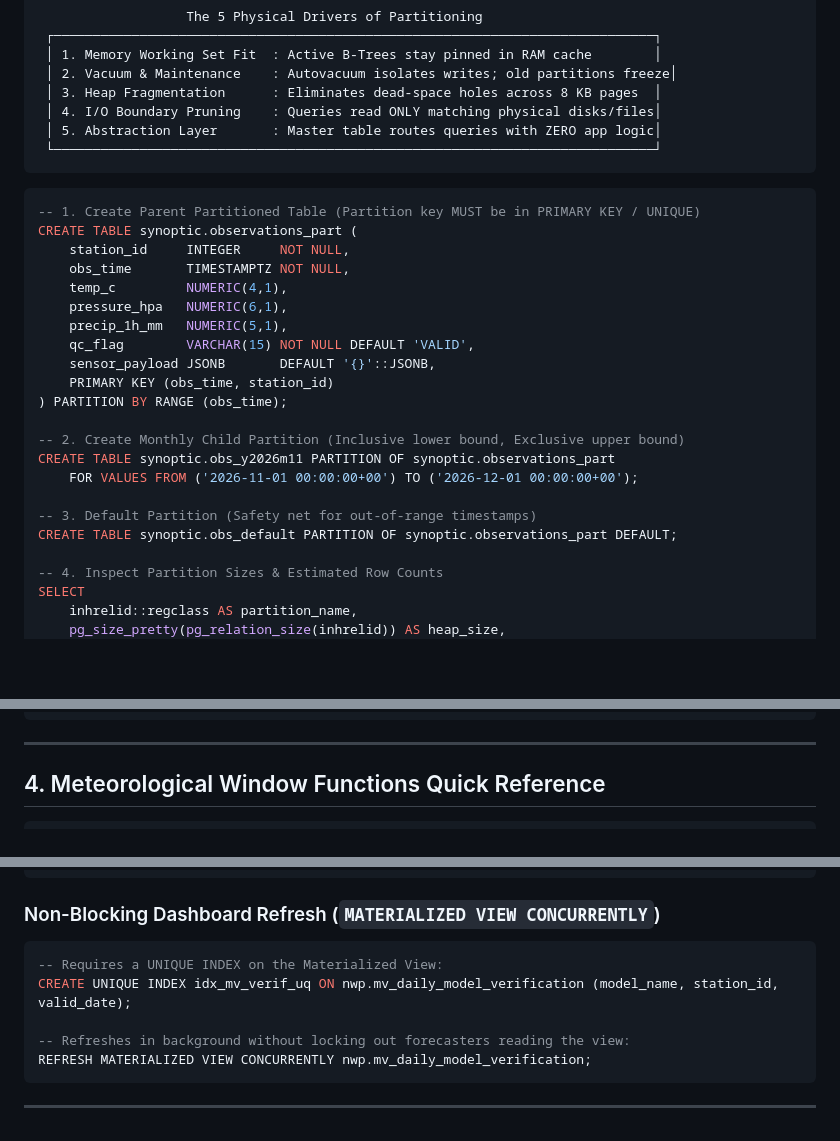
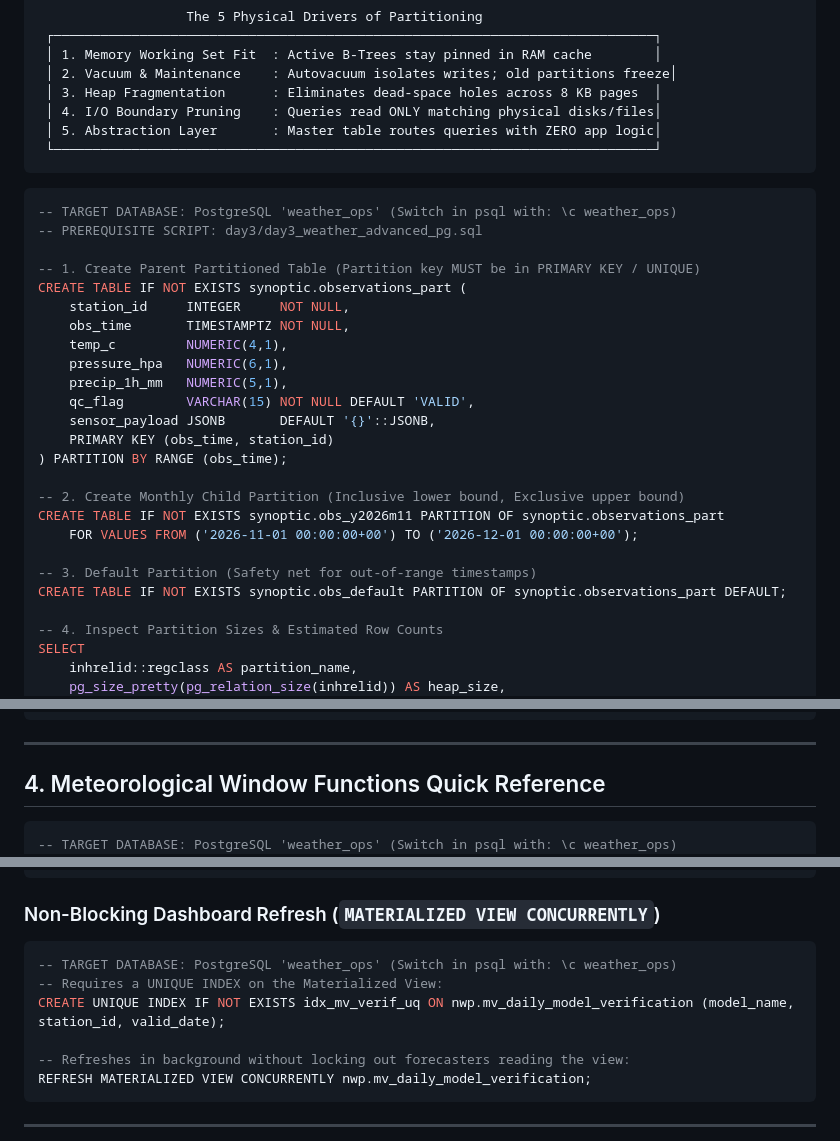
Before and after one commit to abdelouahabb/db-bootcamp, a Markdown page: day3/day3_postgres_advanced_cheatsheet.md, 3 parts joined by grey strips. Rendered like a GitHub page; blank space fills up the shorter version.

Commit message:
Ensure Day 3 partitioning and index benchmark snippets are 100% idempotent on repeated execution

````diff
--- a/day3/day3_postgres_advanced_cheatsheet.md
+++ b/day3/day3_postgres_advanced_cheatsheet.md
@@ -31,8 +31,11 @@
 ```
 
 ```sql
+-- TARGET DATABASE: PostgreSQL 'weather_ops' (Switch in psql with: \c weather_ops)
+-- PREREQUISITE SCRIPT: day3/day3_weather_advanced_pg.sql
+
 -- 1. Create Parent Partitioned Table (Partition key MUST be in PRIMARY KEY / UNIQUE)
-CREATE TABLE synoptic.observations_part (
+CREATE TABLE IF NOT EXISTS synoptic.observations_part (
     station_id     INTEGER     NOT NULL,
     obs_time       TIMESTAMPTZ NOT NULL,
     temp_c         NUMERIC(4,1),
@@ -44,11 +47,11 @@ CREATE TABLE synoptic.observations_part (
 ) PARTITION BY RANGE (obs_time);
 
 -- 2. Create Monthly Child Partition (Inclusive lower bound, Exclusive upper bound)
-CREATE TABLE synoptic.obs_y2026m11 PARTITION OF synoptic.observations_part
+CREATE TABLE IF NOT EXISTS synoptic.obs_y2026m11 PARTITION OF synoptic.observations_part
     FOR VALUES FROM ('2026-11-01 00:00:00+00') TO ('2026-12-01 00:00:00+00');
 
 -- 3. Default Partition (Safety net for out-of-range timestamps)
-CREATE TABLE synoptic.obs_default PARTITION OF synoptic.observations_part DEFAULT;
+CREATE TABLE IF NOT EXISTS synoptic.obs_default PARTITION OF synoptic.observations_part DEFAULT;
 
 -- 4. Inspect Partition Sizes & Estimated Row Counts
 SELECT
@@ -125,6 +128,7 @@ ORDER BY distance_km ASC;
 ## 4. Meteorological Window Functions Quick Reference
 
 ```sql
+-- TARGET DATABASE: PostgreSQL 'weather_ops' (Switch in psql with: \c weather_ops)
 SELECT
     station_id,
     obs_time,
@@ -182,8 +187,9 @@ RETURNING obs_id, (xmax = 0) AS was_inserted;
 
 ### Non-Blocking Dashboard Refresh (`MATERIALIZED VIEW CONCURRENTLY`)
 ```sql
+-- TARGET DATABASE: PostgreSQL 'weather_ops' (Switch in psql with: \c weather_ops)
 -- Requires a UNIQUE INDEX on the Materialized View:
-CREATE UNIQUE INDEX idx_mv_verif_uq ON nwp.mv_daily_model_verification (model_name, station_id, valid_date);
+CREATE UNIQUE INDEX IF NOT EXISTS idx_mv_verif_uq ON nwp.mv_daily_model_verification (model_name, station_id, valid_date);
 
 -- Refreshes in background without locking out forecasters reading the view:
 REFRESH MATERIALIZED VIEW CONCURRENTLY nwp.mv_daily_model_verification;
````
Also changed, not shown: other parts of day3/day3_postgres_advanced_cheatsheet.md (+1 -0 lines), day3/day3_master_coursebook.md (+6 -2 lines).
